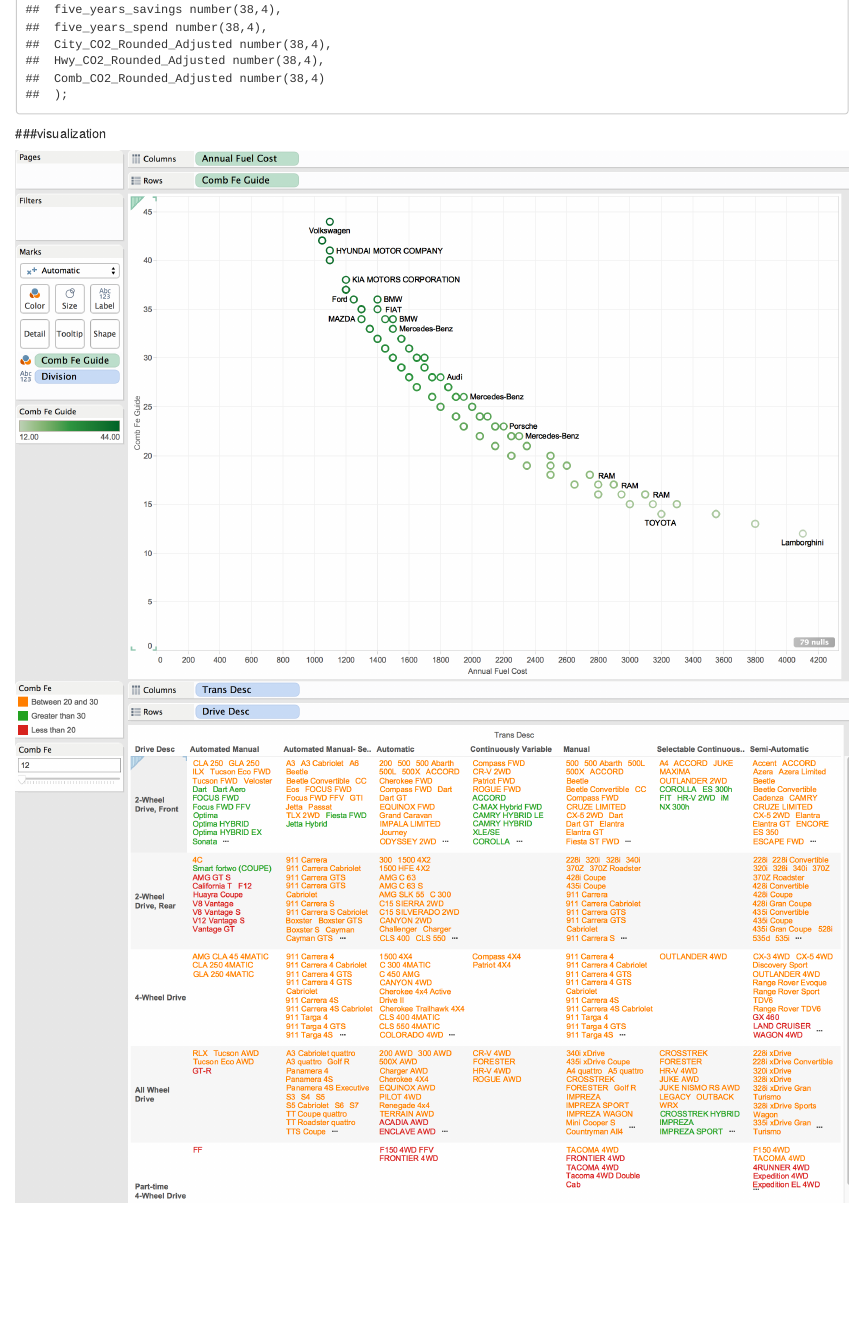
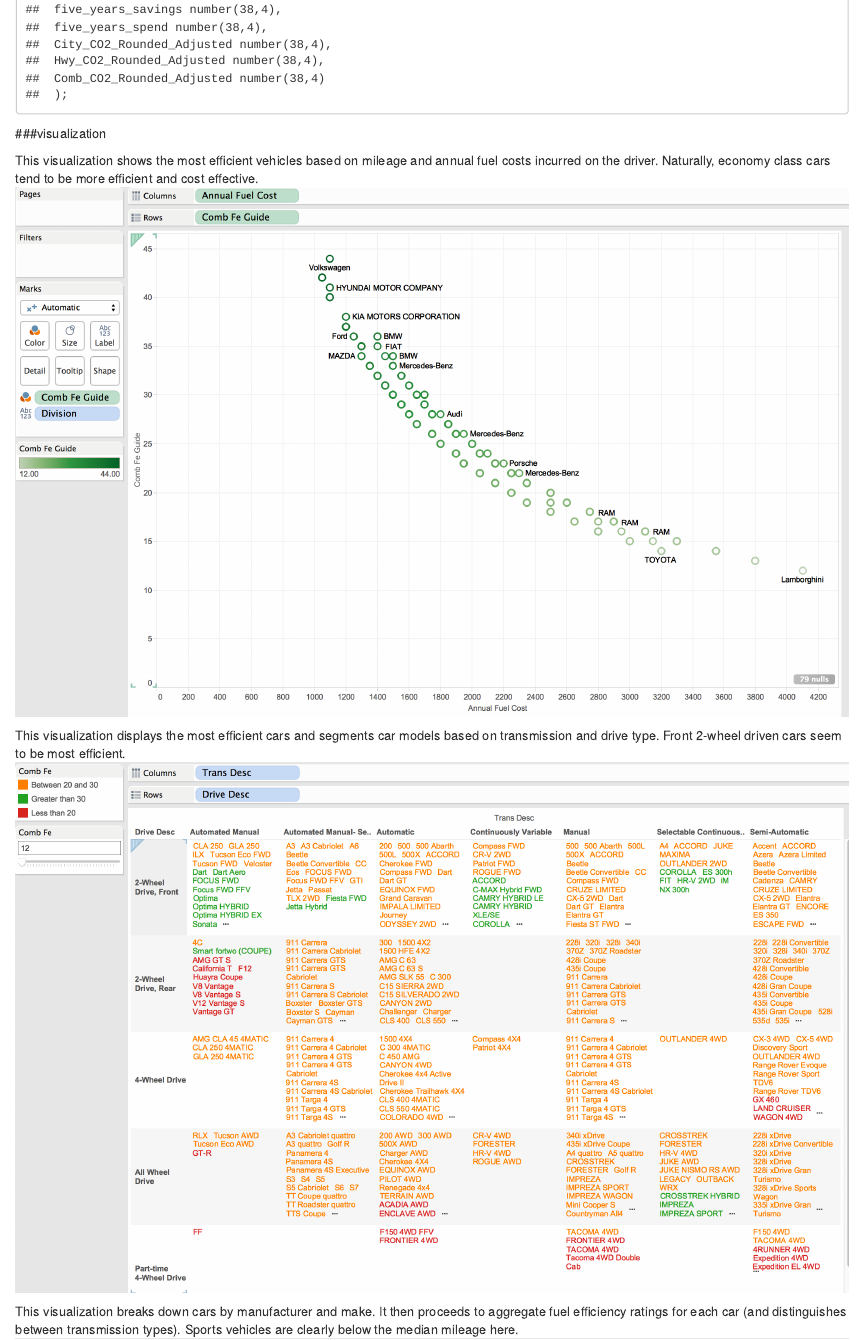
Before and after one commit to abhinav-bannerjee/DV_TProject1, an R Markdown document (00 Doc/DV_TProject1.Rmd): the page in a window 1100 px wide, from 1250 px down. Rendered offline with R 4.5, knitr and Pandoc, with nearby package versions; some code elsewhere in the file could not run offline.

Commit message:
edited rmd

```diff
--- a/00 Doc/DV_TProject1.Rmd
+++ b/00 Doc/DV_TProject1.Rmd
@@ -35,6 +35,11 @@
 
 ###visualization
 
+This visualization shows the most efficient vehicles based on mileage and annual fuel costs incurred on the driver. Naturally, economy class cars tend to be more efficient and cost effective.
 ![](./v2.png)
+
+This visualization displays the most efficient cars and segments car models based on transmission and drive type. Front 2-wheel driven cars seem to be most efficient.
 ![](./v1.png)
+
+This visualization breaks down cars by manufacturer and make. It then proceeds to aggregate fuel efficiency ratings for each car (and distinguishes between transmission types). Sports vehicles are clearly below the median mileage here.
 ![](./v3.png)
```
